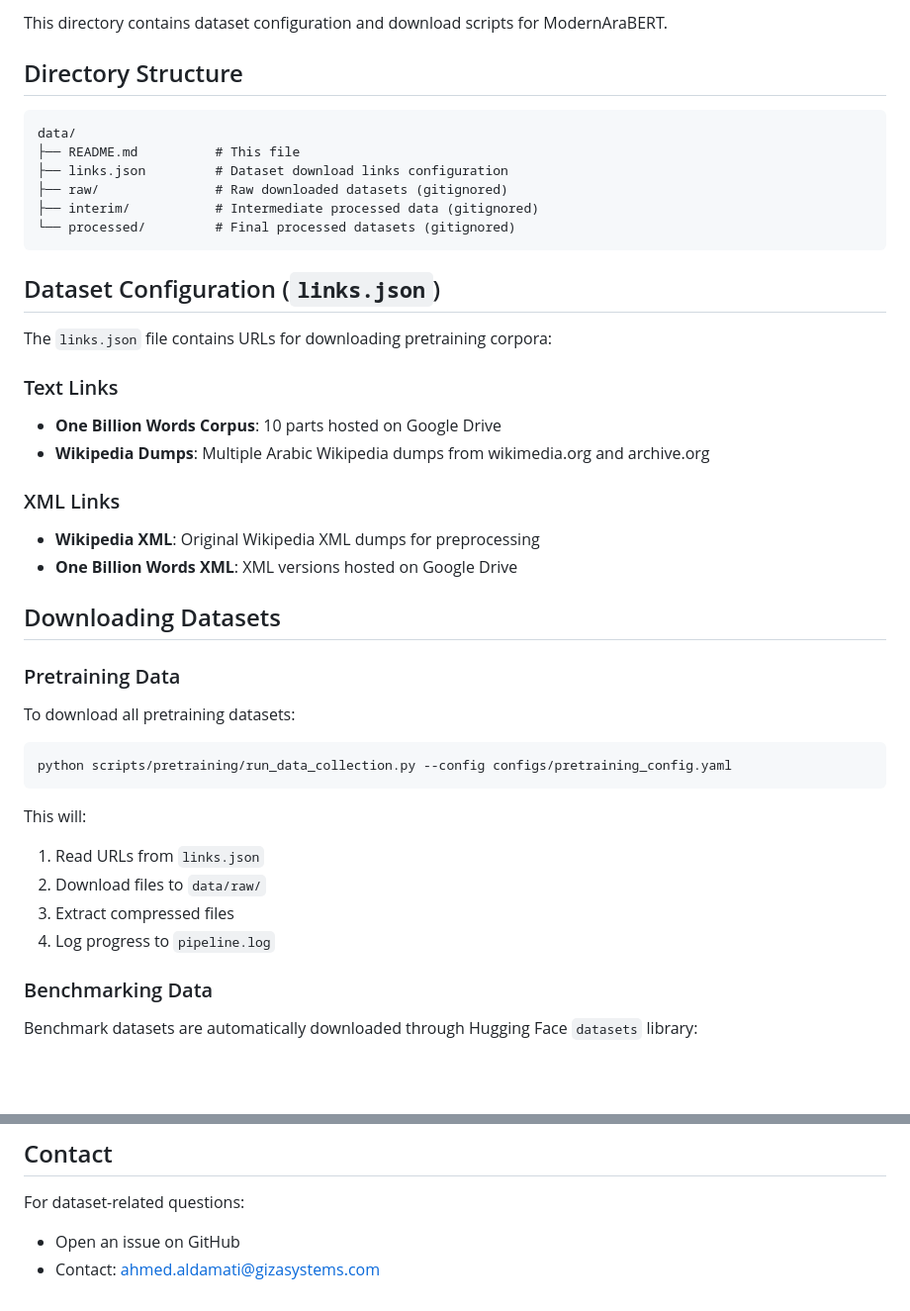
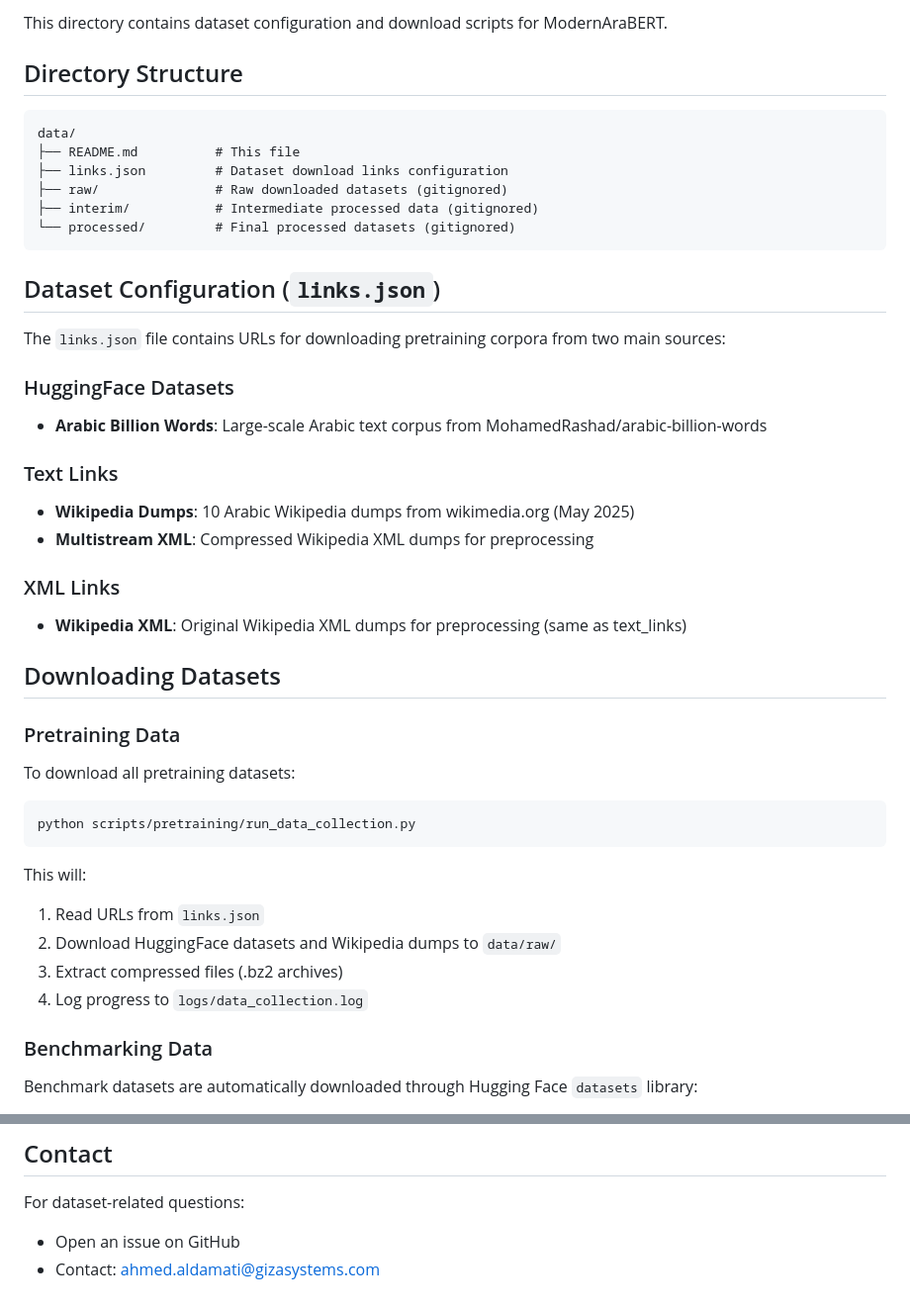
Before and after one commit to giza-data-team/ModernAraBERT, a Markdown page: data/README.md, 2 parts joined by grey strips. Shown at 99% size. GitHub-like rendering; blank space fills up the shorter version.

````diff
--- a/data/README.md
+++ b/data/README.md
@@ -4,7 +4,7 @@ This directory contains dataset configuration and download scripts for ModernAra
 
 ## Directory Structure
 
-```
+```text
 data/
 ├── README.md          # This file
 ├── links.json         # Dataset download links configuration
@@ -15,15 +15,20 @@ data/
 
 ## Dataset Configuration (`links.json`)
 
-The `links.json` file contains URLs for downloading pretraining corpora:
+The `links.json` file contains URLs for downloading pretraining corpora from two main sources:
+
+### HuggingFace Datasets
+
+- **Arabic Billion Words**: Large-scale Arabic text corpus from MohamedRashad/arabic-billion-words
 
 ### Text Links
-- **One Billion Words Corpus**: 10 parts hosted on Google Drive
-- **Wikipedia Dumps**: Multiple Arabic Wikipedia dumps from wikimedia.org and archive.org
+
+- **Wikipedia Dumps**: 10 Arabic Wikipedia dumps from wikimedia.org (May 2025)
+- **Multistream XML**: Compressed Wikipedia XML dumps for preprocessing
 
 ### XML Links
-- **Wikipedia XML**: Original Wikipedia XML dumps for preprocessing
-- **One Billion Words XML**: XML versions hosted on Google Drive
+
+- **Wikipedia XML**: Original Wikipedia XML dumps for preprocessing (same as text_links)
 
 ## Downloading Datasets
 
@@ -32,14 +37,15 @@ The `links.json` file contains URLs for downloading pretraining corpora:
 To download all pretraining datasets:
 
 ```bash
-python scripts/pretraining/run_data_collection.py --config configs/pretraining_config.yaml
+python scripts/pretraining/run_data_collection.py
 ```
 
 This will:
+
 1. Read URLs from `links.json`
-2. Download files to `data/raw/`
-3. Extract compressed files
-4. Log progress to `pipeline.log`
+2. Download HuggingFace datasets and Wikipedia dumps to `data/raw/`
+3. Extract compressed files (.bz2 archives)
+4. Log progress to `logs/data_collection.log`
 
 ### Benchmarking Data
 
@@ -194,2 +218,2 @@ For dataset-related questions:
 - Open an issue on GitHub
-- Contact: ahmed.aldamati@gizasystems.com
+- Contact: [ahmed.aldamati@gizasystems.com](mailto:ahmed.aldamati@gizasystems.com)
````
Also changed, not shown: other parts of data/README.md (+39 -21 lines).
